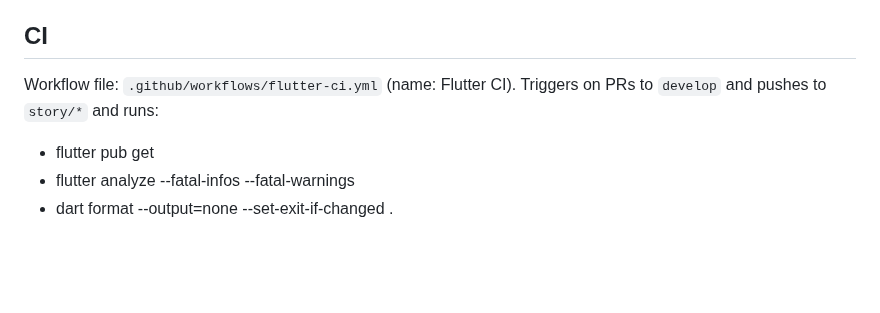
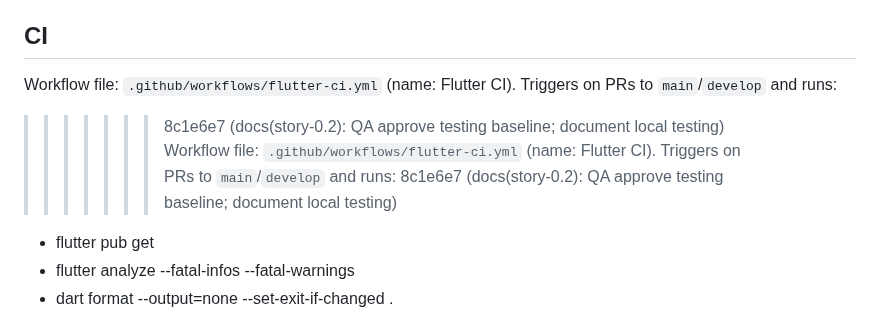
Before and after one commit to shymkohome-del/clawd-config, a Markdown page: README.md, the part around the change. GitHub-like rendering; blank space fills up the shorter version.

```diff
--- a/README.md
+++ b/README.md
@@ -73,7 +73,10 @@ Open PRs from feature/fix/chore branches into `develop`. For release, open a PR
 
 ## CI
 
-Workflow file: `.github/workflows/flutter-ci.yml` (name: Flutter CI). Triggers on PRs to `develop` and pushes to `story/*` and runs:
+Workflow file: `.github/workflows/flutter-ci.yml` (name: Flutter CI). Triggers on PRs to `main`/`develop` and runs:
+>>>>>>> 8c1e6e7 (docs(story-0.2): QA approve testing baseline; document local testing)
+Workflow file: `.github/workflows/flutter-ci.yml` (name: Flutter CI). Triggers on PRs to `main`/`develop` and runs:
+>>>>>>> 8c1e6e7 (docs(story-0.2): QA approve testing baseline; document local testing)
 
 - flutter pub get
 - flutter analyze --fatal-infos --fatal-warnings
```
Also changed, not shown: docs/stories/0.2.testing-baseline.md (+1 -1 lines).
